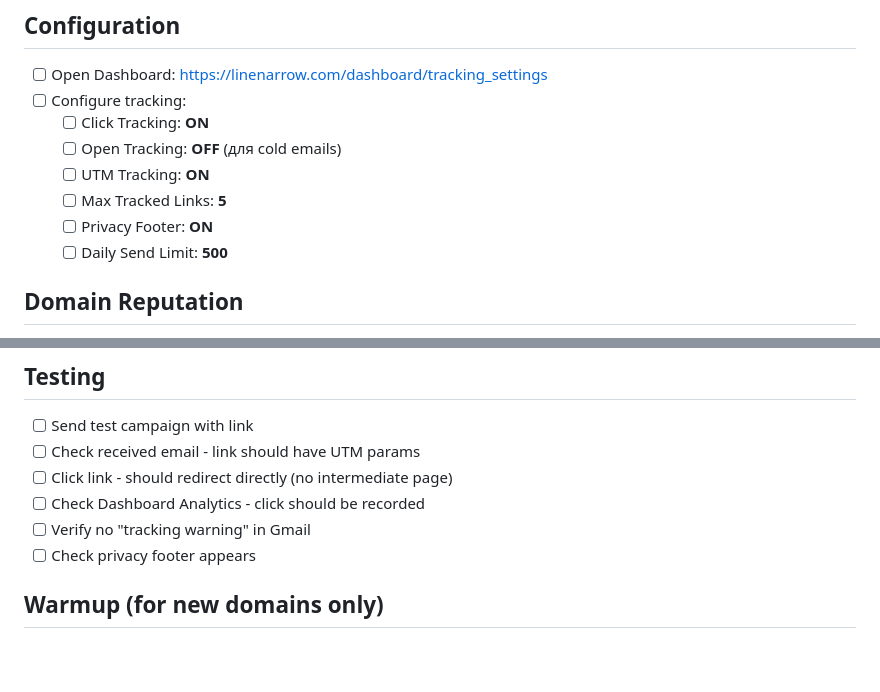
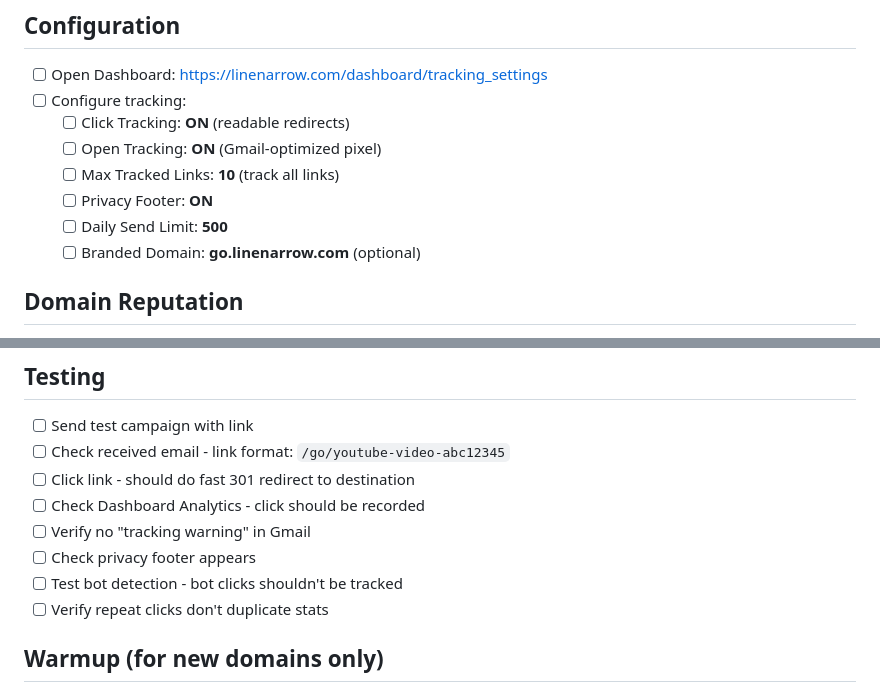
Before and after one commit to vetrazario/Postal, a Markdown page: TRACKING_CHECKLIST.md, 2 parts joined by grey strips. Rendered like a GitHub page; blank space fills up the shorter version.

```diff
--- a/TRACKING_CHECKLIST.md
+++ b/TRACKING_CHECKLIST.md
@@ -18,12 +18,12 @@
 
 - [ ] Open Dashboard: https://linenarrow.com/dashboard/tracking_settings
 - [ ] Configure tracking:
-  - [ ] Click Tracking: **ON**
-  - [ ] Open Tracking: **OFF** (для cold emails)
-  - [ ] UTM Tracking: **ON**
-  - [ ] Max Tracked Links: **5**
+  - [ ] Click Tracking: **ON** (readable redirects)
+  - [ ] Open Tracking: **ON** (Gmail-optimized pixel)
+  - [ ] Max Tracked Links: **10** (track all links)
   - [ ] Privacy Footer: **ON**
   - [ ] Daily Send Limit: **500**
+  - [ ] Branded Domain: **go.linenarrow.com** (optional)
 
 ## Domain Reputation
 
@@ -49,11 +49,13 @@
 ## Testing
 
 - [ ] Send test campaign with link
-- [ ] Check received email - link should have UTM params
-- [ ] Click link - should redirect directly (no intermediate page)
+- [ ] Check received email - link format: `/go/youtube-video-abc12345`
+- [ ] Click link - should do fast 301 redirect to destination
 - [ ] Check Dashboard Analytics - click should be recorded
 - [ ] Verify no "tracking warning" in Gmail
 - [ ] Check privacy footer appears
+- [ ] Test bot detection - bot clicks shouldn't be tracked
+- [ ] Verify repeat clicks don't duplicate stats
 
 ## Warmup (for new domains only)
 
```
Also changed, not shown: TRACKING_SETUP_GUIDE.md (+25 -21 lines).
